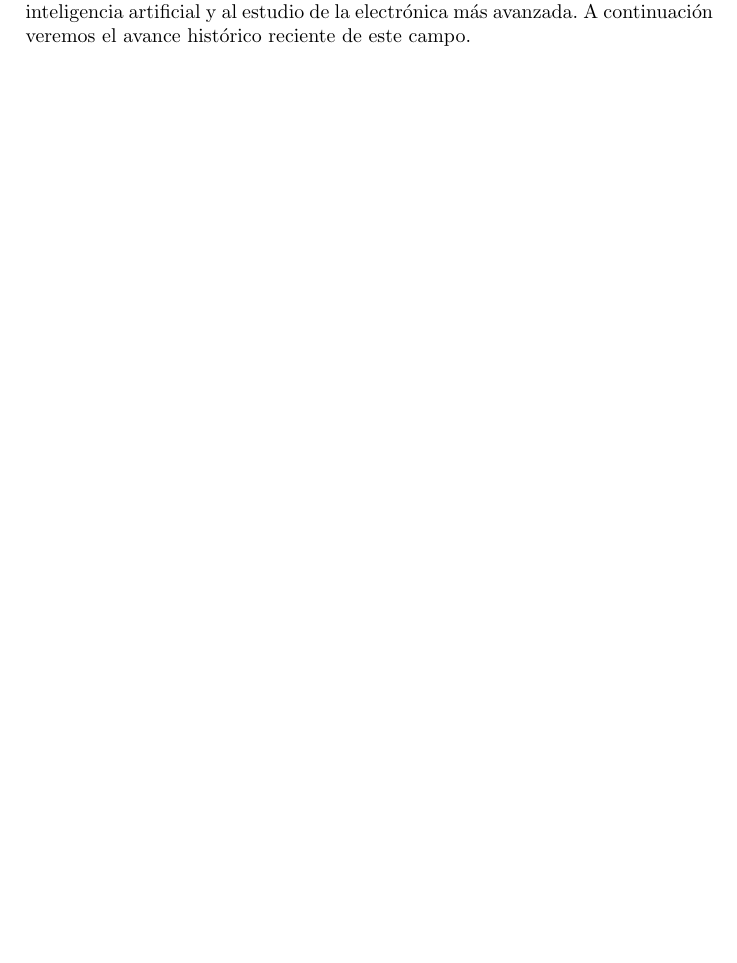
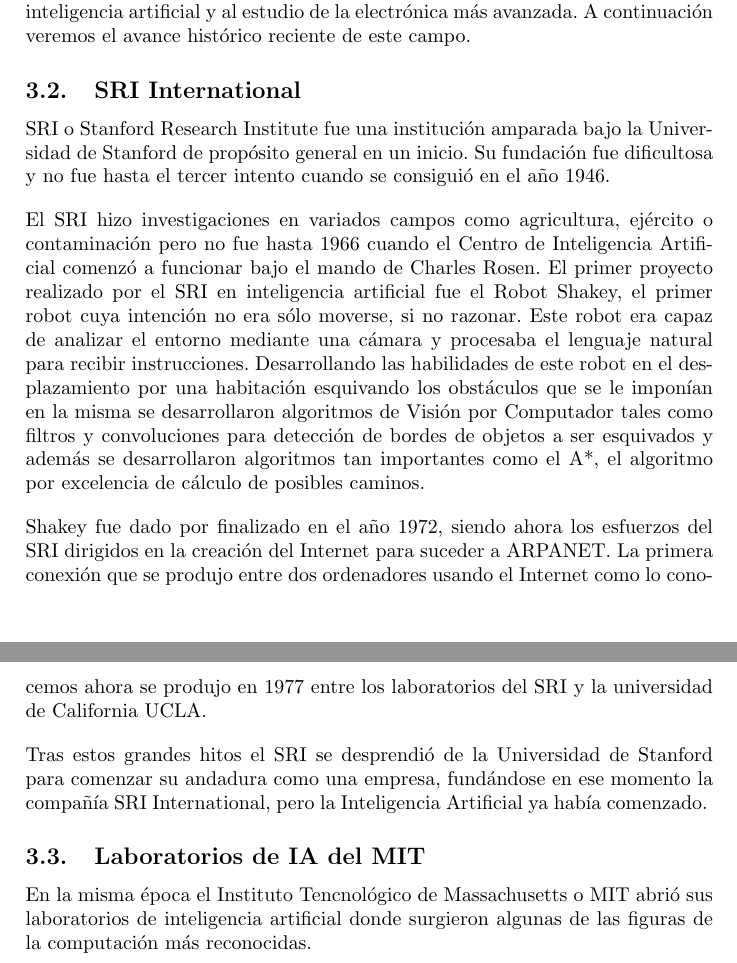
Before and after one commit to nacheteam/Historia-Robotica, a LaTeX paper (Historia de la Robótica.tex, which reads Etapa_moderna/laboratorios_ia_mit.tex): part of page 3 of 4 before the commit and two parts of pages 3 and 4 of 5 after it, the two joined at a grey line, cut so that both start at the same text, the shorter picture padded with empty space. Compiled offline with pdfLaTeX.

Commit message:
Parte de los laboratorios de ia del MIT

```diff
--- /dev/null
+++ b/Etapa_moderna/laboratorios_ia_mit.tex
@@ -0,0 +1 @@
+En la misma época el Instituto Tencnológico de Massachusetts o MIT abrió sus laboratorios de inteligencia artificial donde surgieron algunas de las figuras de la computación más reconocidas.
--- a/Historia de la Robótica.tex
+++ b/Historia de la Robótica.tex
@@ -51,6 +51,14 @@
 \subsection{Introducción}
 \input{./Etapa_moderna/introduccion.tex}
 
+%SRI
+\subsection{SRI International}
+\input{./Etapa_moderna/SRI.tex}
+
+%Laboratorio de IA del MIT
+\subsection{Laboratorios de IA del MIT}
+\input{Etapa_moderna/laboratorios_ia_mit.tex}
+
 
 \normalsize
 
```
Also changed, not shown: Historia de la Robótica.pdf.
